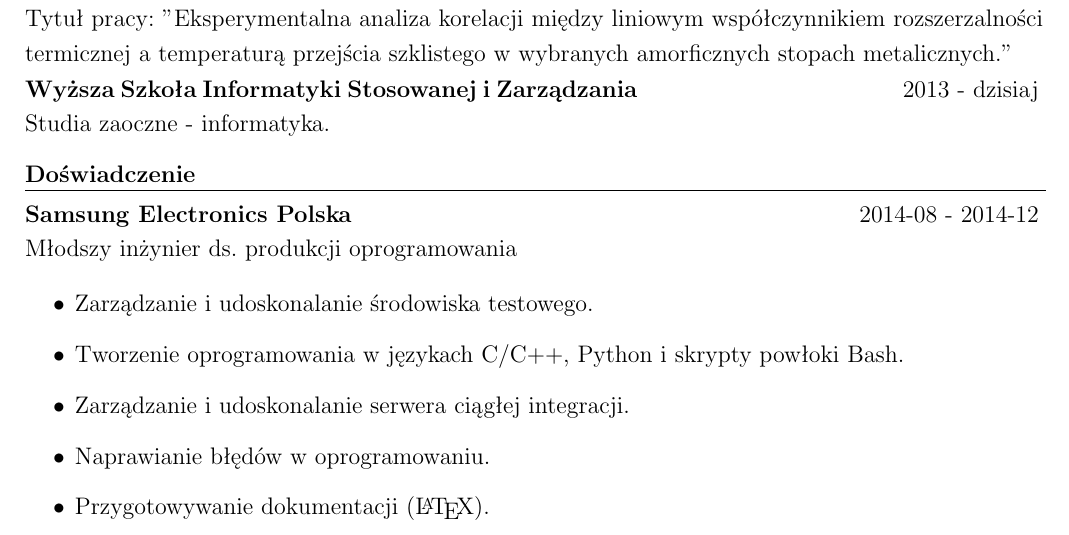
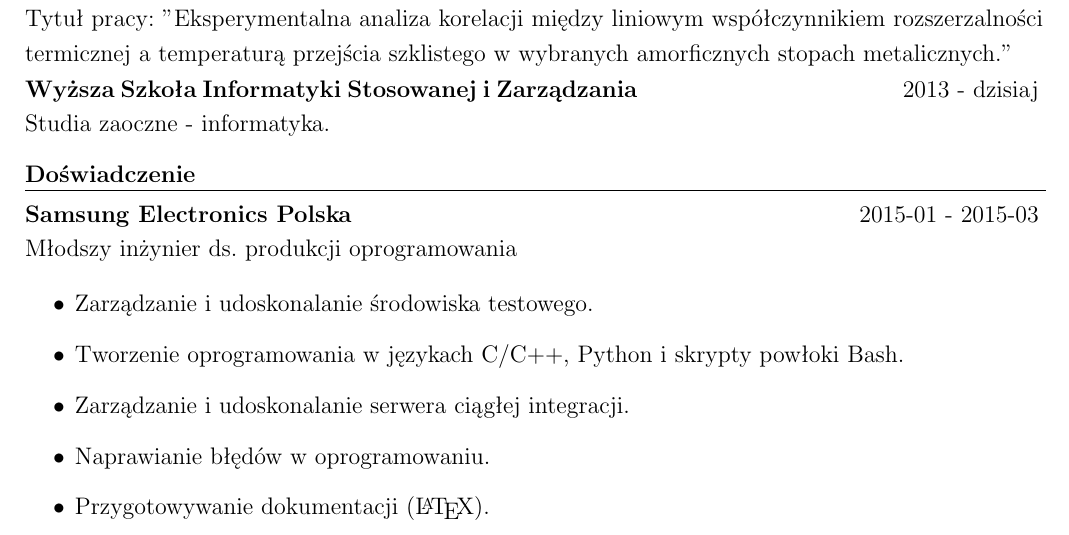
Before and after one commit to bartekordek/CURRICULUM-VITAE, a LaTeX CV (Bartłomiej_Kordek_CV_POL.tex): part of page 1 of 2, cut so that both start at the same text. Compiled offline with pdfLaTeX.

Commit message:
Removed few typos.

```diff
--- a/Bartłomiej_Kordek_CV_POL.tex
+++ b/Bartłomiej_Kordek_CV_POL.tex
@@ -73,7 +73,7 @@ Studia zaoczne - informatyka.
 \naglowek{Doświadczenie}
 
 \begin{tabular}{@{} m{0.60\textwidth} R{0.37\textwidth} }
-\textbf{Samsung Electronics Polska}	& {2014-08 - 2014-12}
+	\textbf{Samsung Electronics Polska}	& {2015-01 - 2015-03}
 \end{tabular}
 Młodszy inżynier ds. produkcji oprogramowania\\
 \begin{itemize}
```
Also changed, not shown: Bartłomiej_Kordek_CV_POL.pdf.
